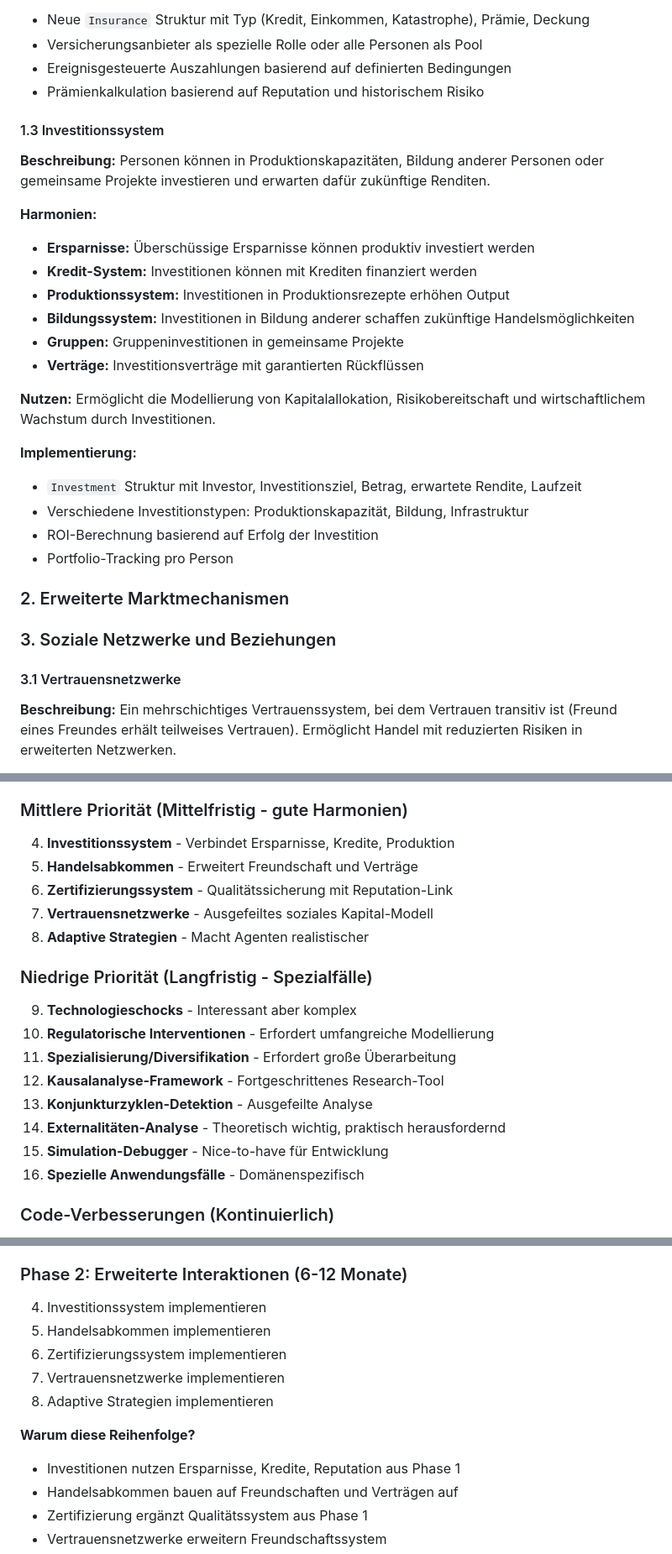
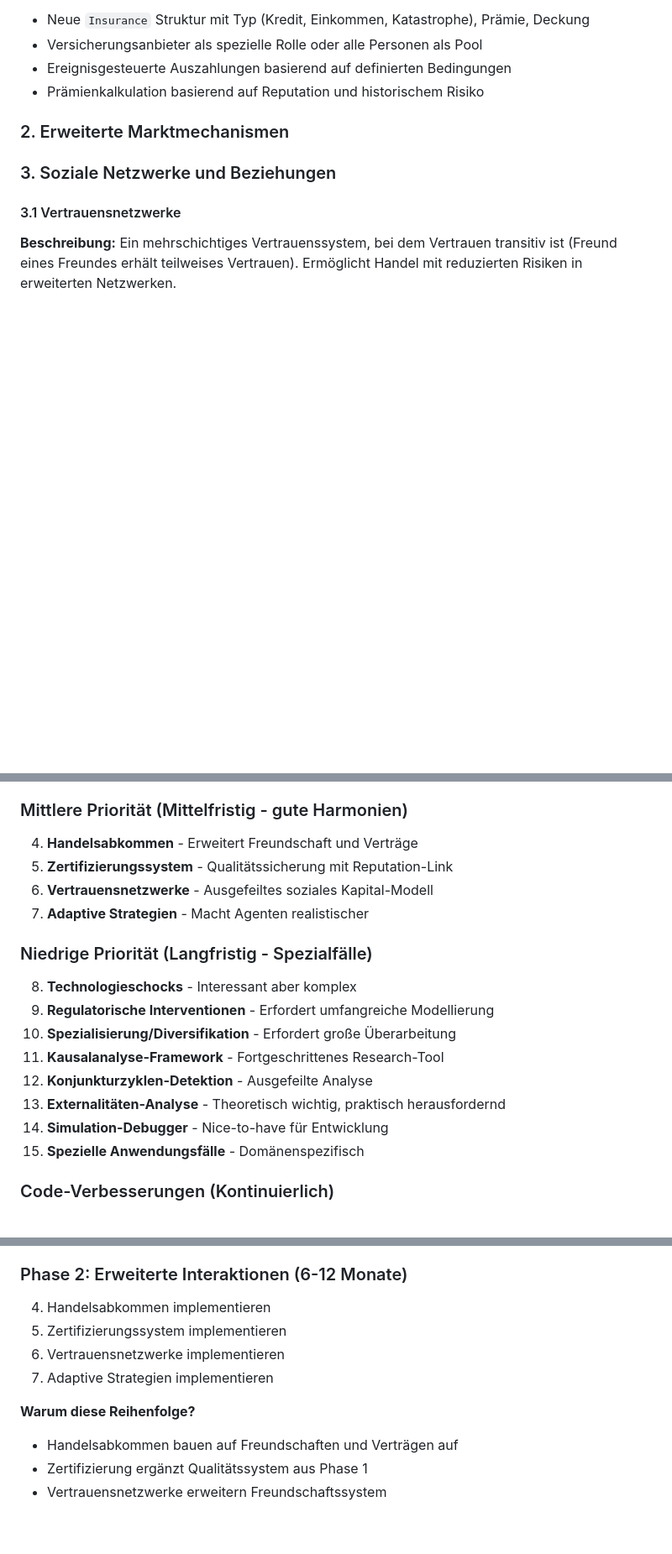
Before and after one commit to maorun/community-simulation, a Markdown page: features.md, 3 parts joined by grey strips. Shown at 84% size. GitHub-like rendering; blank space fills up the shorter version.

Commit message:
Complete investment system documentation and feature removal
- Added investment system description to README.md
- COMPLETELY DELETED feature 1.3 Investitionssystem from features.md
- Removed all references to investment system from priority lists
- Renumbered subsequent features in priority section
- All validation checks passing

Co-authored-by: maorun <2291503+maorun@users.noreply.github.com>

```diff
--- a/features.md
+++ b/features.md
@@ -23,25 +23,6 @@ Dieses Dokument enthält eine Sammlung möglicher Features und Verbesserungen f
 - Versicherungsanbieter als spezielle Rolle oder alle Personen als Pool
 - Ereignisgesteuerte Auszahlungen basierend auf definierten Bedingungen
 - Prämienkalkulation basierend auf Reputation und historischem Risiko
-
-#### 1.3 Investitionssystem
-**Beschreibung:** Personen können in Produktionskapazitäten, Bildung anderer Personen oder gemeinsame Projekte investieren und erwarten dafür zukünftige Renditen.
-
-**Harmonien:**
-- **Ersparnisse:** Überschüssige Ersparnisse können produktiv investiert werden
-- **Kredit-System:** Investitionen können mit Krediten finanziert werden
-- **Produktionssystem:** Investitionen in Produktionsrezepte erhöhen Output
-- **Bildungssystem:** Investitionen in Bildung anderer schaffen zukünftige Handelsmöglichkeiten
-- **Gruppen:** Gruppeninvestitionen in gemeinsame Projekte
-- **Verträge:** Investitionsverträge mit garantierten Rückflüssen
-
-**Nutzen:** Ermöglicht die Modellierung von Kapitalallokation, Risikobereitschaft und wirtschaftlichem Wachstum durch Investitionen.
-
-**Implementierung:**
-- `Investment` Struktur mit Investor, Investitionsziel, Betrag, erwartete Rendite, Laufzeit
-- Verschiedene Investitionstypen: Produktionskapazität, Bildung, Infrastruktur
-- ROI-Berechnung basierend auf Erfolg der Investition
-- Portfolio-Tracking pro Person
 
 ### 2. Erweiterte Marktmechanismen
 
@@ -401,22 +382,21 @@ Dieses Dokument enthält eine Sammlung möglicher Features und Verbesserungen f
 
 ### Mittlere Priorität (Mittelfristig - gute Harmonien)
 
-4. **Investitionssystem** - Verbindet Ersparnisse, Kredite, Produktion
-5. **Handelsabkommen** - Erweitert Freundschaft und Verträge
-6. **Zertifizierungssystem** - Qualitätssicherung mit Reputation-Link
-7. **Vertrauensnetzwerke** - Ausgefeiltes soziales Kapital-Modell
-8. **Adaptive Strategien** - Macht Agenten realistischer
+4. **Handelsabkommen** - Erweitert Freundschaft und Verträge
+5. **Zertifizierungssystem** - Qualitätssicherung mit Reputation-Link
+6. **Vertrauensnetzwerke** - Ausgefeiltes soziales Kapital-Modell
+7. **Adaptive Strategien** - Macht Agenten realistischer
 
 ### Niedrige Priorität (Langfristig - Spezialfälle)
 
-9. **Technologieschocks** - Interessant aber komplex
-10. **Regulatorische Interventionen** - Erfordert umfangreiche Modellierung
-11. **Spezialisierung/Diversifikation** - Erfordert große Überarbeitung
-12. **Kausalanalyse-Framework** - Fortgeschrittenes Research-Tool
-13. **Konjunkturzyklen-Detektion** - Ausgefeilte Analyse
-14. **Externalitäten-Analyse** - Theoretisch wichtig, praktisch herausfordernd
-15. **Simulation-Debugger** - Nice-to-have für Entwicklung
-16. **Spezielle Anwendungsfälle** - Domänenspezifisch
+8. **Technologieschocks** - Interessant aber komplex
+9. **Regulatorische Interventionen** - Erfordert umfangreiche Modellierung
+10. **Spezialisierung/Diversifikation** - Erfordert große Überarbeitung
+11. **Kausalanalyse-Framework** - Fortgeschrittenes Research-Tool
+12. **Konjunkturzyklen-Detektion** - Ausgefeilte Analyse
+13. **Externalitäten-Analyse** - Theoretisch wichtig, praktisch herausfordernd
+14. **Simulation-Debugger** - Nice-to-have für Entwicklung
+15. **Spezielle Anwendungsfälle** - Domänenspezifisch
 
 ### Code-Verbesserungen (Kontinuierlich)
 
@@ -480,14 +460,12 @@ Diese Matrix zeigt, welche Features besonders gut zusammenwirken:
 - Event-System ist nun vollständig integriert und ermöglicht besseres Debugging aller Features
 
 ### Phase 2: Erweiterte Interaktionen (6-12 Monate)
-4. Investitionssystem implementieren
-5. Handelsabkommen implementieren
-6. Zertifizierungssystem implementieren
-7. Vertrauensnetzwerke implementieren
-8. Adaptive Strategien implementieren
+4. Handelsabkommen implementieren
+5. Zertifizierungssystem implementieren
+6. Vertrauensnetzwerke implementieren
+7. Adaptive Strategien implementieren
 
 **Warum diese Reihenfolge?**
-- Investitionen nutzen Ersparnisse, Kredite, Reputation aus Phase 1
 - Handelsabkommen bauen auf Freundschaften und Verträgen auf
 - Zertifizierung ergänzt Qualitätssystem aus Phase 1
 - Vertrauensnetzwerke erweitern Freundschaftssystem
```
Also changed, not shown: README.md (+1 -0 lines).
